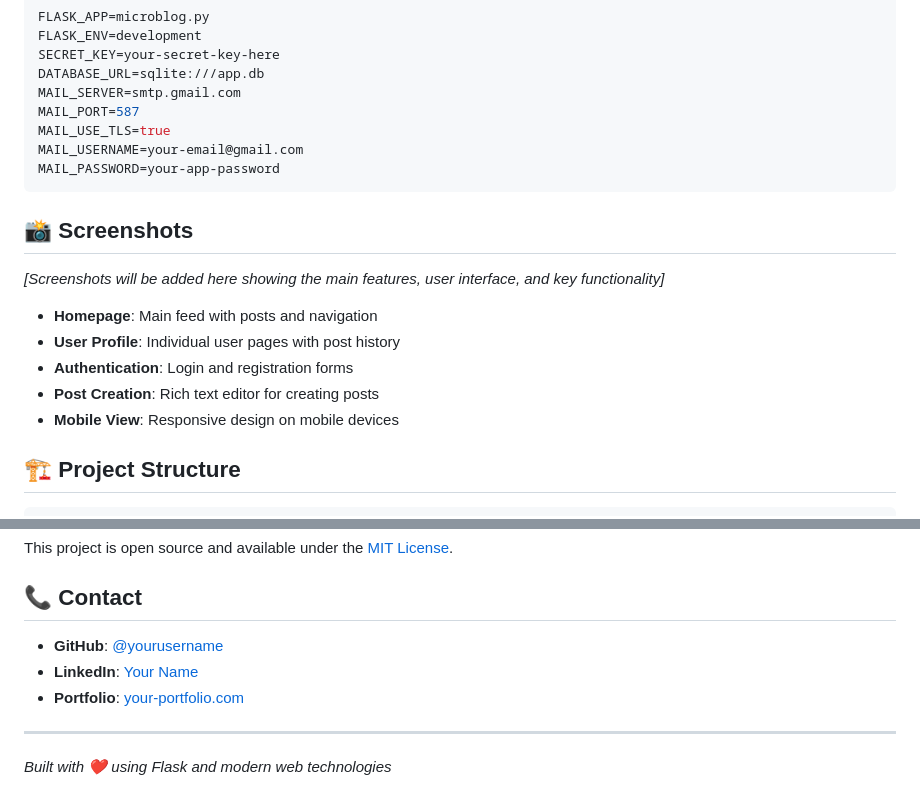
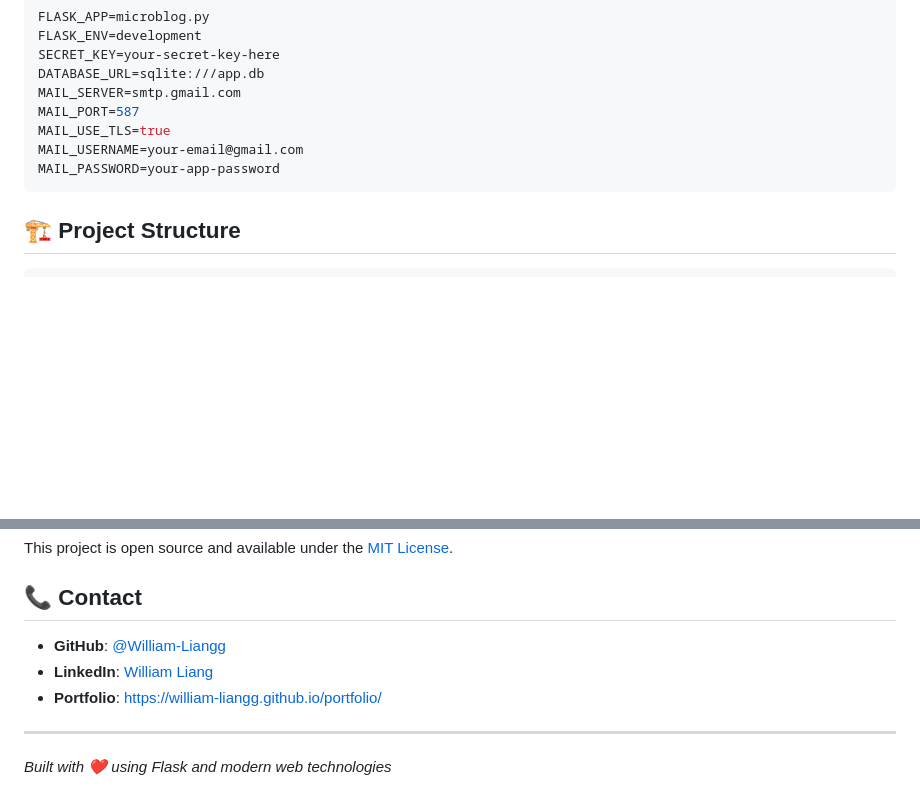
Before and after one commit to William-Liangg/microblog, a Markdown page: README.md, 2 parts joined by grey strips. Rendered like a GitHub page; blank space fills up the shorter version.

````diff
--- a/README.md
+++ b/README.md
@@ -151,16 +151,6 @@ MAIL_USERNAME=your-email@gmail.com
 MAIL_PASSWORD=your-app-password
 ```
 
-## 📸 Screenshots
-
-*[Screenshots will be added here showing the main features, user interface, and key functionality]*
-
-- **Homepage**: Main feed with posts and navigation
-- **User Profile**: Individual user pages with post history
-- **Authentication**: Login and registration forms
-- **Post Creation**: Rich text editor for creating posts
-- **Mobile View**: Responsive design on mobile devices
-
 ## 🏗️ Project Structure
 
 ```
@@ -204,9 +194,9 @@ This project is open source and available under the [MIT License](LICENSE).
 
 ## 📞 Contact
 
-- **GitHub**: [@yourusername](https://github.com/yourusername)
-- **LinkedIn**: [Your Name](https://linkedin.com/in/yourprofile)
-- **Portfolio**: [your-portfolio.com](https://your-portfolio.com)
+- **GitHub**: [@William-Liangg](https://github.com/William-Liangg)
+- **LinkedIn**: [William Liang](https://linkedin.com/in/william-liang-5007552a9/)
+- **Portfolio**: https://william-liangg.github.io/portfolio/
 
 ---
 
````
